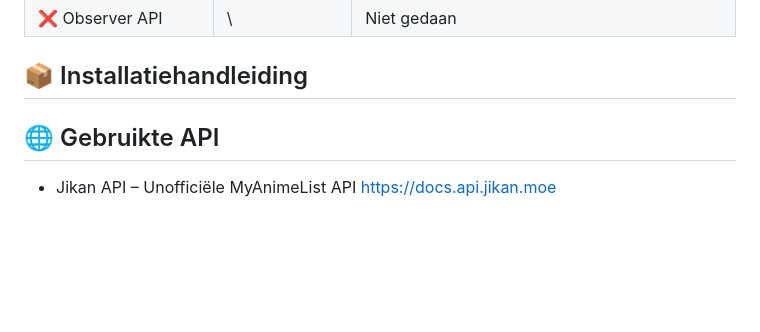
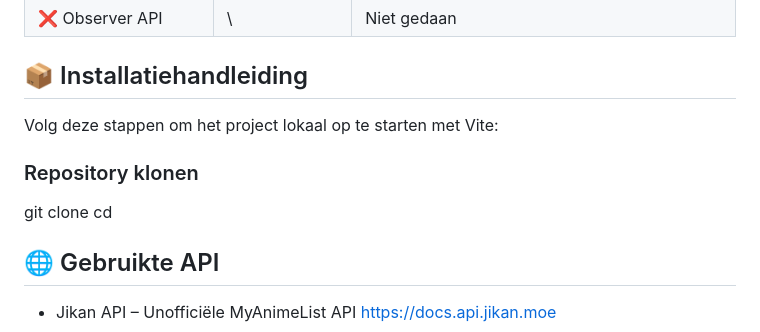
Before and after one commit to imadbvi/WEB-ADVANCED, a Markdown page: README.md, the part around the change. Drawn GitHub-style; blank space fills up the shorter version.

```diff
--- a/README.md
+++ b/README.md
@@ -40,6 +40,10 @@ Gebruikers kunnen zoeken op naam, filteren op type, sorteren op score, afleverin
 
 <h2>📦 Installatiehandleiding</h2>
 
+Volg deze stappen om het project lokaal op te starten met Vite:
+<h3>Repository klonen</h3>
+git clone
+cd
 
 <h2>🌐 Gebruikte API</h2>
 
```
